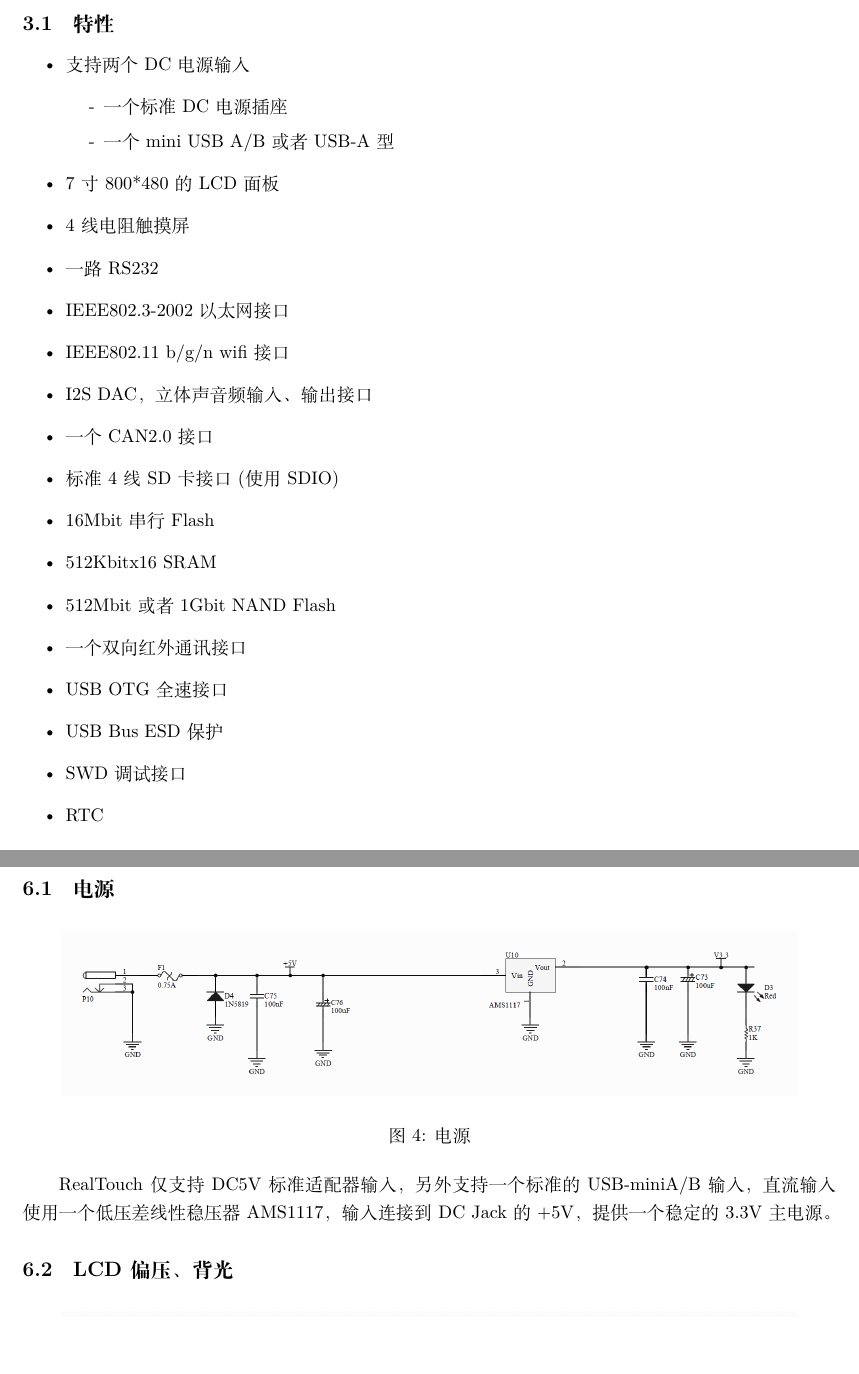
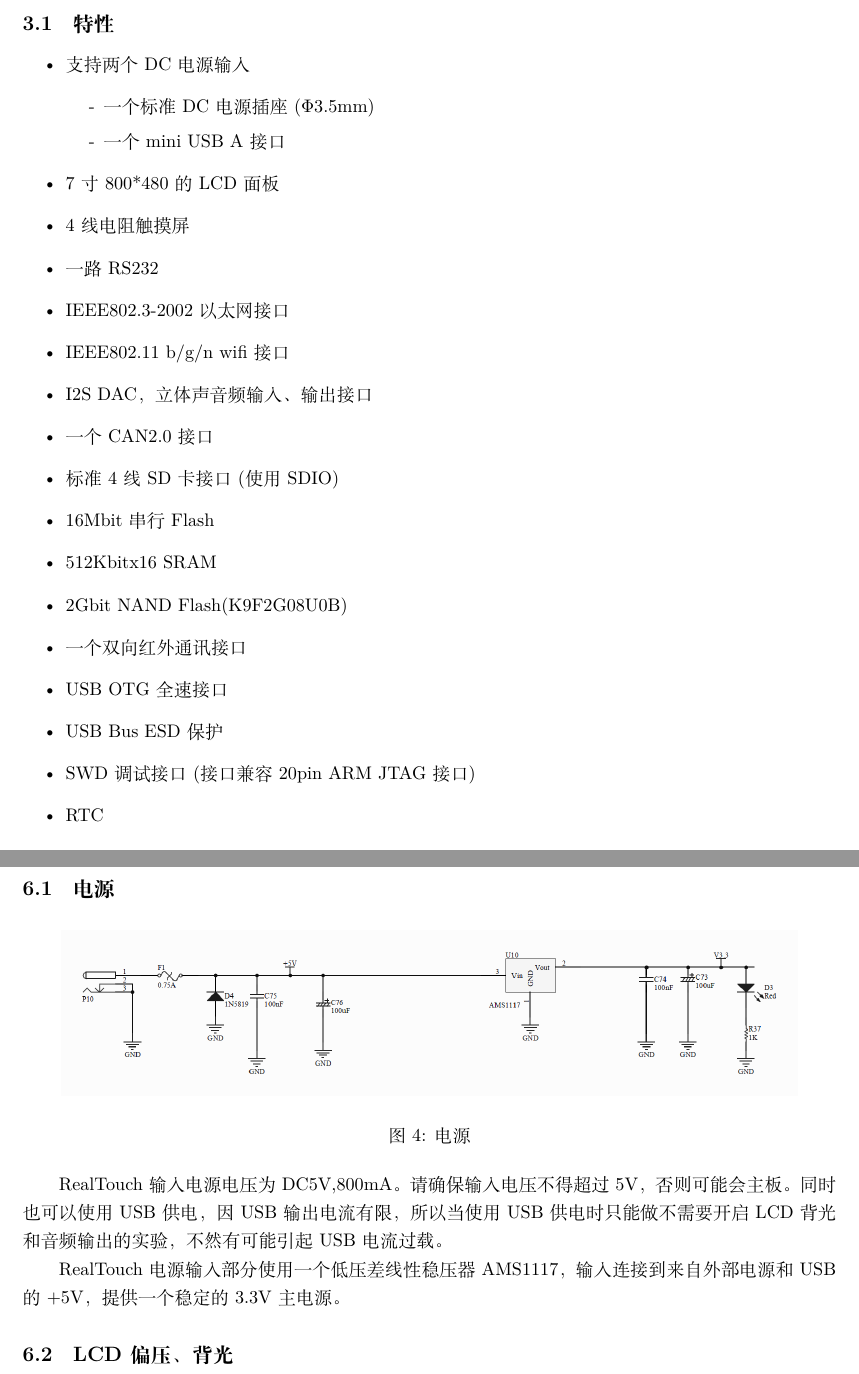
Before and after one commit to RT-Thread/realboard-stm32f4, a LaTeX document (document/latex/user_manual.tex): two parts of pages 6 and 10 of 32, joined at a grey line, cut so that both start at the same text, the shorter picture padded with empty space. Compiled offline with XeLaTeX.

Commit message:
update user manual.

```diff
--- a/document/latex/user_manual.tex
+++ b/document/latex/user_manual.tex
@@ -52,8 +52,8 @@ RealTouch是RT-Thread OS的一个评估演示板，板子使用意法半导体
  \begin{itemize}
  \item 支持两个DC电源输入
     \begin{itemize}
-    \item[-] 一个标准DC电源插座
-    \item[-] 一个mini USB A/B或者USB-A型
+    \item[-] 一个标准DC电源插座(Φ3.5mm)
+    \item[-] 一个mini USB A接口
     \end{itemize}
  \item 7寸800*480的LCD面板
  \item 4线电阻触摸屏
@@ -65,17 +65,17 @@ RealTouch是RT-Thread OS的一个评估演示板，板子使用意法半导体
  \item 标准4线SD卡接口(使用SDIO)
  \item 16Mbit串行Flash
  \item 512Kbitx16 SRAM
- \item 512Mbit或者1Gbit NAND Flash
+ \item 2Gbit NAND Flash(K9F2G08U0B)
  \item 一个双向红外通讯接口
  \item USB OTG全速接口
  \item USB Bus ESD保护
- \item SWD调试接口
+ \item SWD调试接口(接口兼容20pin ARM JTAG接口)
  \item RTC
  \end{itemize}
 
   \subsection{软件支持}
   \subsubsection{关注 RealTouch}
- 作为一个RT-Thread的评估板，所有例程皆是在RT-Thread下运行的，RT-Thread RTOS 是一款来自中国的开源实时操作系统，
+ 作为一个RT-Thread的评估板，所有例程皆是在RT-Thread下运行的，RT-Thread RTOS是一款来自中国的开源实时操作系统，
  由国内一些专业开发人员开发、维护。它不仅仅是一款高效、稳定的实时核心，也是一套面向嵌入式系统的软件平台，覆盖了全抢占的实时操作系统内核，
  小巧而与底层具体实现无关的文件系统，轻型的TCP/IP协议栈以及轻型的多窗口多线程图形用户界面。RT-Thread实时操作系统0.3.x/1.0.x系列版本遵循GPLv2许可证。
 
@@ -106,8 +106,10 @@ RealTouch是RT-Thread OS的一个评估演示板，板子使用意法半导体
  \includegraphics[width=15cm]{power.png}
  \caption{电源}
  \end{figure}
-RealTouch仅支持DC5V标准适配器输入，另外支持一个标准的USB-miniA/B输入，直流输入使用一个低压差线性稳压器
-AMS1117，输入连接到DC Jack的+5V，提供一个稳定的3.3V主电源。
+RealTouch输入电源电压为DC5V,800mA。请确保输入电压不得超过5V，否则可能会主板。同时也可以使用USB供电，因USB输出电流有限，所以当使用USB供电时只能做不需要开启LCD背光和音频输出的实验，不然有可能引起USB电流过载。
+
+RealTouch 电源输入部分使用一个低压差线性稳压器
+AMS1117，输入连接到来自外部电源和USB的+5V，提供一个稳定的3.3V主电源。
  \subsection{LCD偏压、背光}
   \begin{figure}[h]
   \centering
```
